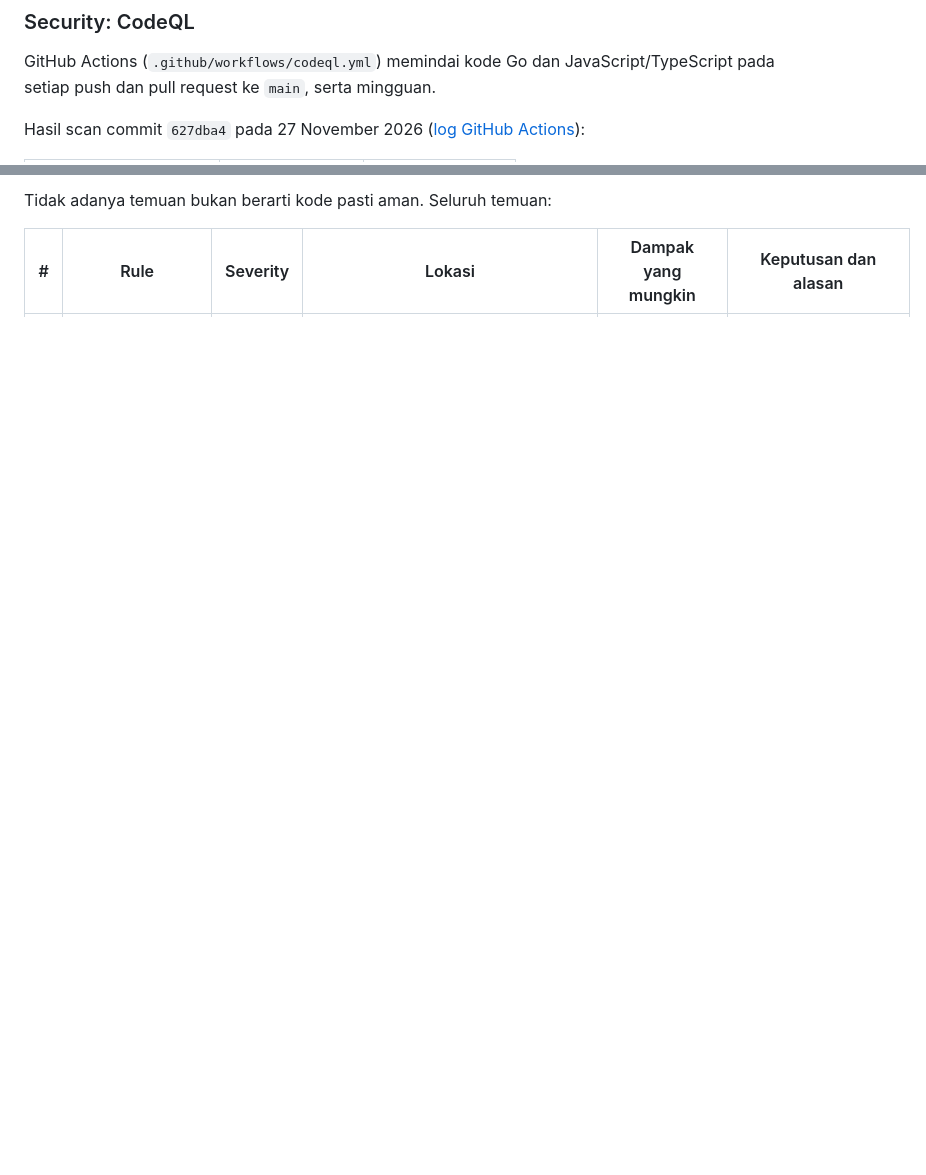
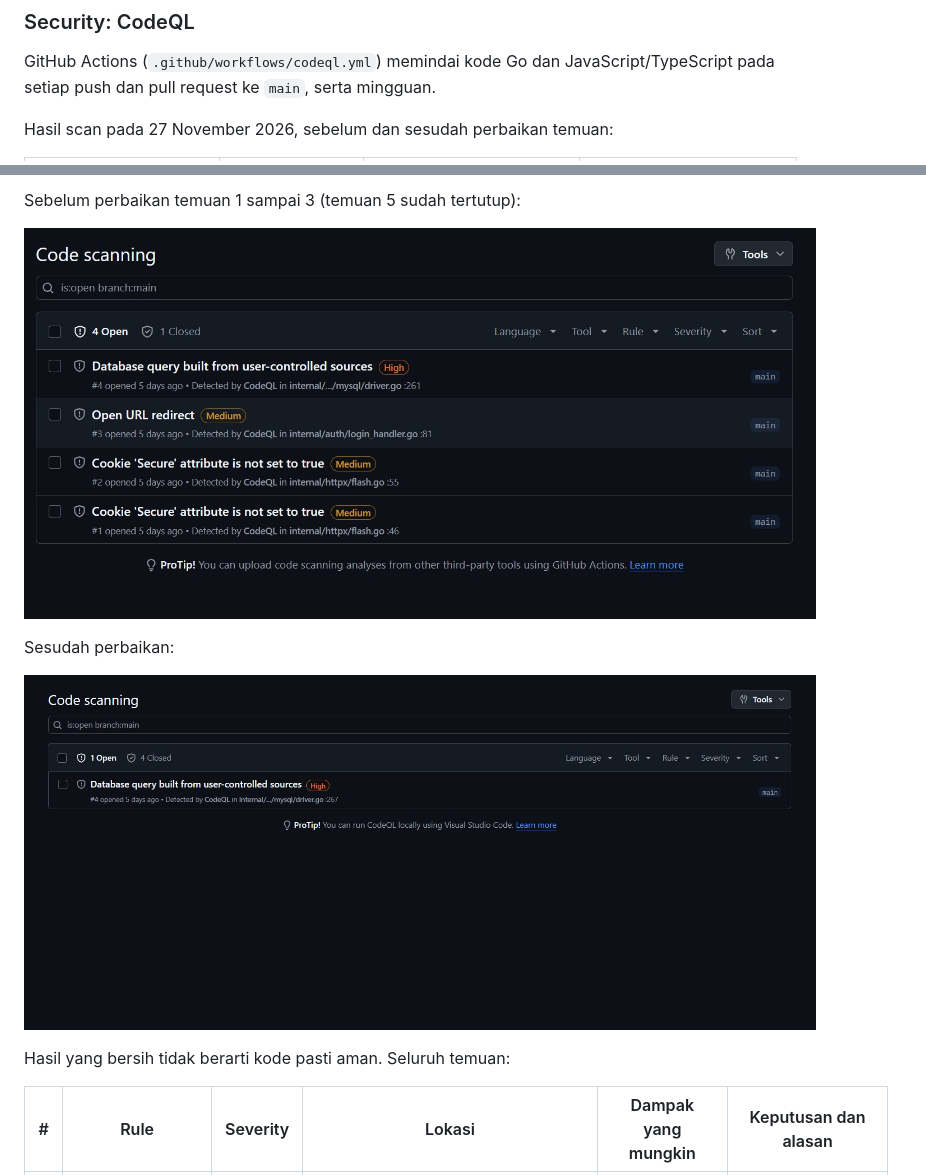
Before and after one commit to bvzooka/tubes-wbd-K02-G10, a Markdown page: README.md, 2 parts joined by grey strips. Drawn GitHub-style; pictures changed too: docs/codeql/sebelum.png (added), docs/codeql/sesudah.png (added); blank space fills up the shorter version.

Commit message:
docs(readme): add CodeQL scan evidence before and after fixes

```diff
--- a/README.md
+++ b/README.md
@@ -498,5 +498,5 @@ Hasil pengujian terakhir: semua ambang lulus, 7.963 request tanpa error, 191 dar
 
 GitHub Actions (`.github/workflows/codeql.yml`) memindai kode Go dan JavaScript/TypeScript pada setiap push dan pull request ke `main`, serta mingguan.
 
-Hasil scan commit `627dba4` pada 27 November 2026 ([log GitHub Actions](https://github.com/bvzooka/tubes-wbd-K02-G10/actions/runs/45918983234)):
+Hasil scan pada 27 November 2026, sebelum dan sesudah perbaikan temuan:
 
@@ -507,5 +507,13 @@ Hasil scan commit `627dba4` pada 27 November 2026 ([log GitHub Actions](https://
 
-Tidak adanya temuan bukan berarti kode pasti aman. Seluruh temuan:
+Sebelum perbaikan temuan 1 sampai 3 (temuan 5 sudah tertutup):
+
+![Code scanning sebelum perbaikan: 4 temuan terbuka](docs/codeql/sebelum.png)
+
+Sesudah perbaikan:
+
+![Code scanning sesudah perbaikan: 1 temuan terbuka](docs/codeql/sesudah.png)
+
+Hasil yang bersih tidak berarti kode pasti aman. Seluruh temuan:
 
 | # | Rule | Severity | Lokasi | Dampak yang mungkin | Keputusan dan alasan |
 |---|---|---|---|---|---|
```
Also changed, not shown: other parts of README.md (+6 -6 lines).
